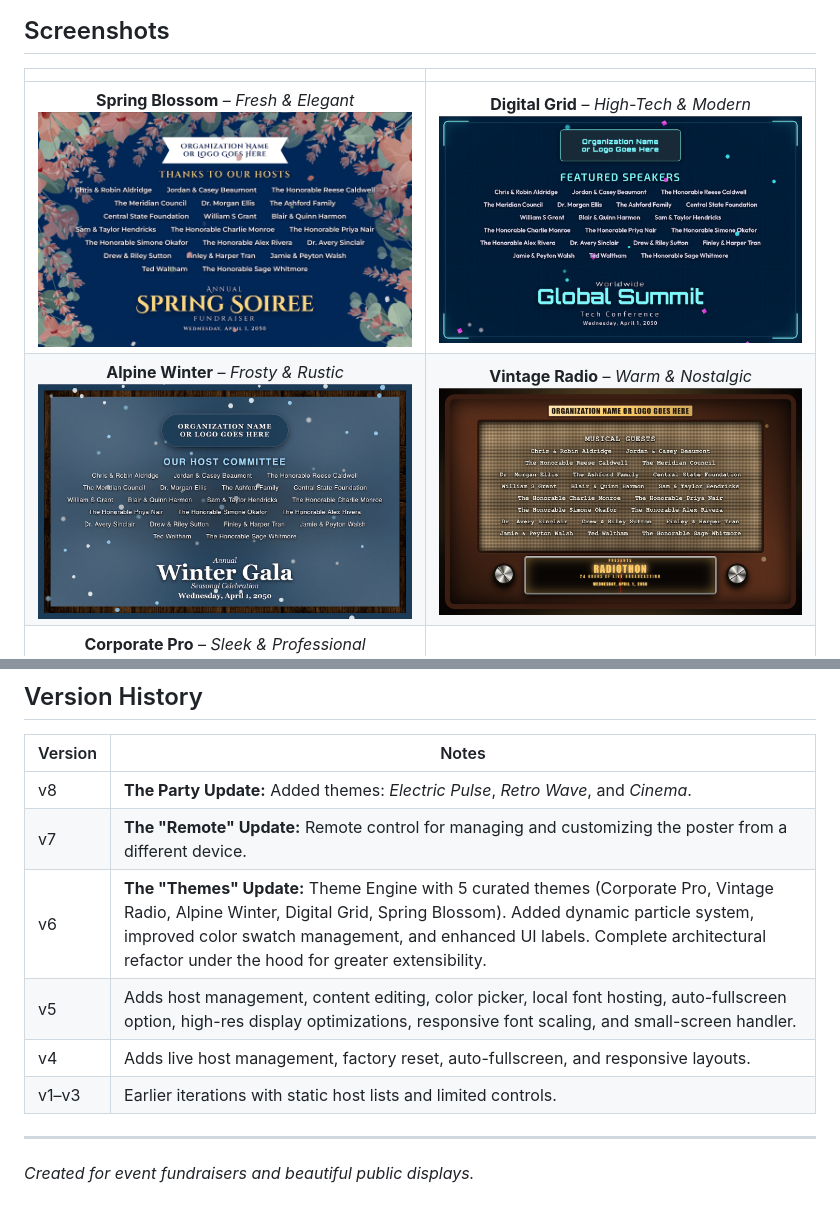
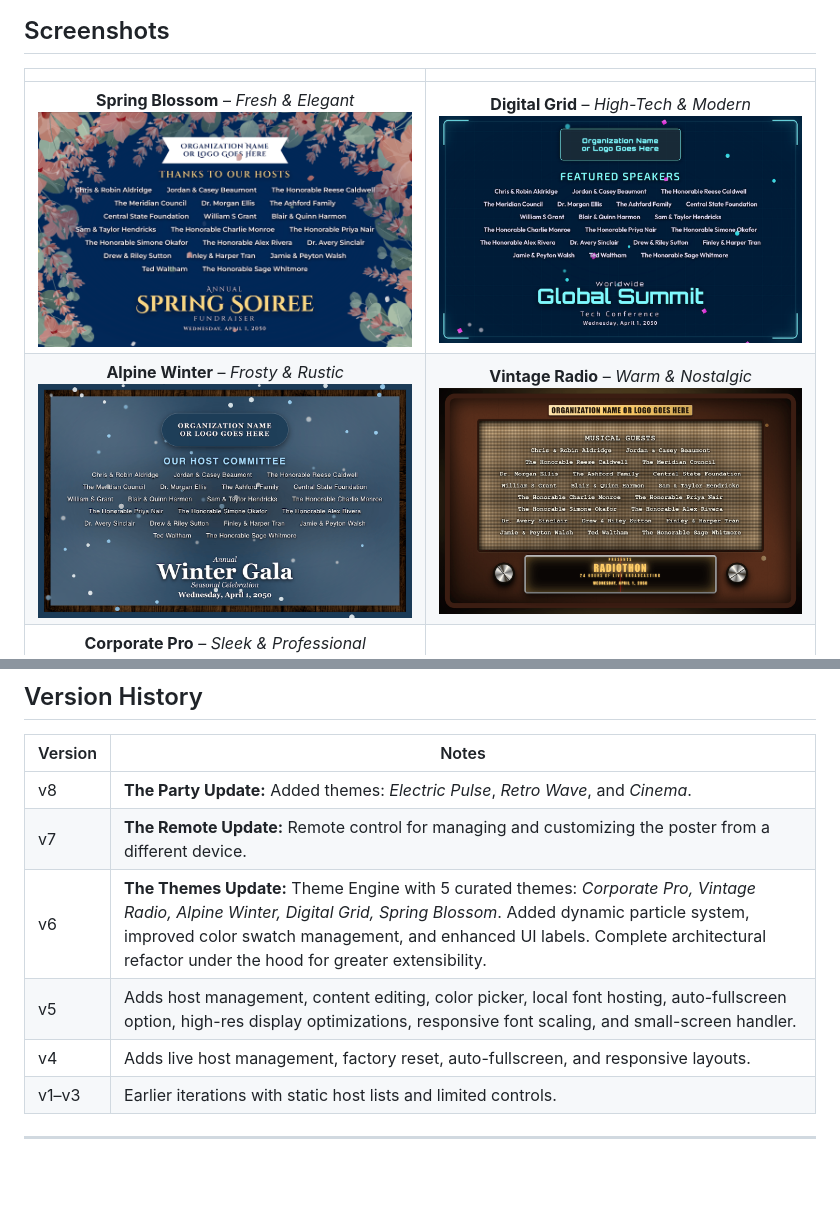
Before and after one commit to RyanMarch/motionEventPoster, a Markdown page: README.md, 2 parts joined by grey strips. Rendered like a GitHub page; pictures changed too: .github/assets/poster-digital.png, .github/assets/poster-radio.png, .github/assets/poster-winter.png; blank space fills up the shorter version.

Commit message:
optimizing readme for more themes
better screenshots

```diff
--- a/README.md
+++ b/README.md
@@ -232,16 +232,14 @@ The remote control feature is designed to be completely zero-config and infrastr
 
 | Version | Notes |
 |---------|-------|
-| v8 | **The Party Update:** Added themes: *Electric Pulse*, *Retro Wave*, and *Cinema*. |
-| v7 | **The "Remote" Update:** Remote control for managing and customizing the poster from a different device. |
-| v6 | **The "Themes" Update:** Theme Engine with 5 curated themes (Corporate Pro, Vintage Radio, Alpine Winter, Digital Grid, Spring Blossom). Added dynamic particle system, improved color swatch management, and enhanced UI labels. Complete architectural refactor under the hood for greater extensibility. |
+| v8 | **The Party Update:** Added themes: *Electric Pulse*, *Retro Wave*, and *Cinema*.  |
+| v7 | **The Remote Update:** Remote control for managing and customizing the poster from a different device. |
+| v6 | **The Themes Update:** Theme Engine with 5 curated themes: *Corporate Pro, Vintage Radio, Alpine Winter, Digital Grid, Spring Blossom*. Added dynamic particle system, improved color swatch management, and enhanced UI labels. Complete architectural refactor under the hood for greater extensibility. |
 | v5 | Adds host management, content editing, color picker, local font hosting, auto-fullscreen option, high-res display optimizations, responsive font scaling, and small-screen handler. |
 | v4 | Adds live host management, factory reset, auto-fullscreen, and responsive layouts. |
 | v1–v3 | Earlier iterations with static host lists and limited controls. |
 
 ---
-
-*Created for event fundraisers and beautiful public displays.*
 
 [demo]: https://motionEventPoster.ryanmarch.me/
 [demo-spring]: https://motionEventPoster.ryanmarch.me/?theme=spring
```
Also changed, not shown: 1 other file.
